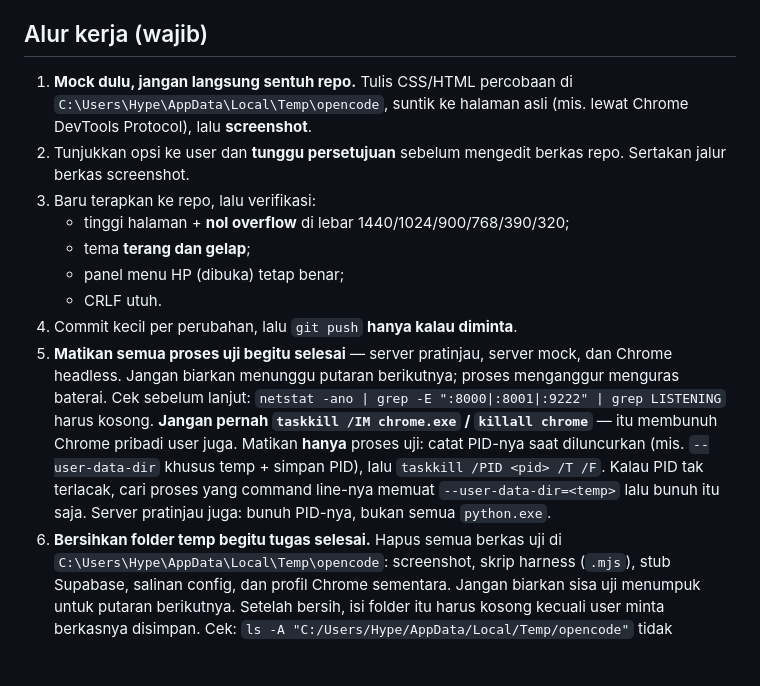
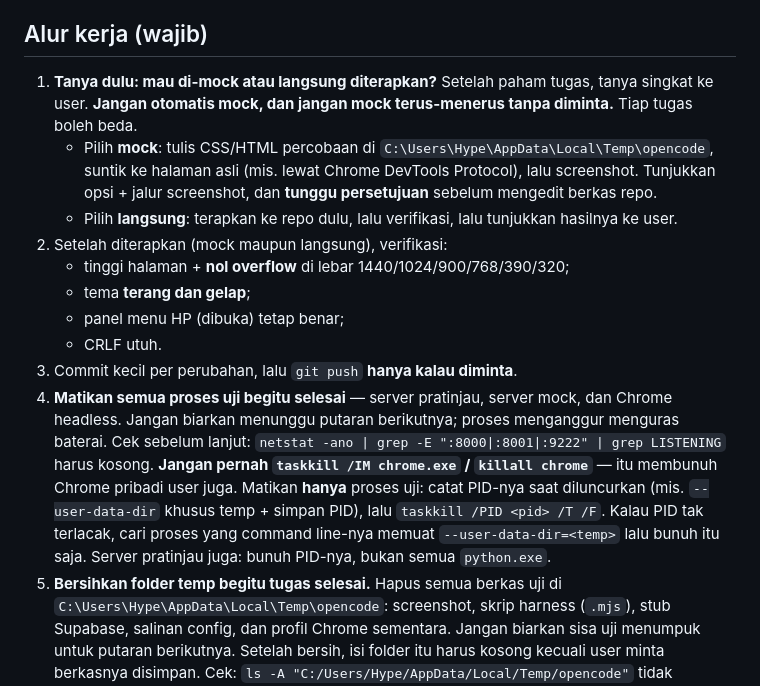
Before and after one commit to Napoleon-Fibonacci/webiko, a Markdown page: AGENTS.md, the part around the change. Rendered like a GitHub page; blank space fills up the shorter version.

Commit message:
docs(agen): mock tidak lagi wajib, tanya user dulu
Alur kerja sebelumnya memaksa mock dulu tiap tugas. Sekarang langkah pertama adalah bertanya ke user: mau di-mock atau langsung diterapkan, supaya tidak selalu bolak-balik mock + tunggu persetujuan.

```diff
--- a/AGENTS.md
+++ b/AGENTS.md
@@ -51,18 +51,22 @@ nilai `sistem`/`terang`/`gelap`; **bawaan terang**. Atribut `data-tema` di
 
 ## Alur kerja (wajib)
 
-1. **Mock dulu, jangan langsung sentuh repo.** Tulis CSS/HTML percobaan di
-   `C:\Users\Hype\AppData\Local\Temp\opencode`, suntik ke halaman asli (mis.
-   lewat Chrome DevTools Protocol), lalu **screenshot**.
-2. Tunjukkan opsi ke user dan **tunggu persetujuan** sebelum mengedit berkas
-   repo. Sertakan jalur berkas screenshot.
-3. Baru terapkan ke repo, lalu verifikasi:
+1. **Tanya dulu: mau di-mock atau langsung diterapkan?** Setelah paham tugas,
+   tanya singkat ke user. **Jangan otomatis mock, dan jangan mock terus-menerus
+   tanpa diminta.** Tiap tugas boleh beda.
+   - Pilih **mock**: tulis CSS/HTML percobaan di
+     `C:\Users\Hype\AppData\Local\Temp\opencode`, suntik ke halaman asli (mis.
+     lewat Chrome DevTools Protocol), lalu screenshot. Tunjukkan opsi + jalur
+     screenshot, dan **tunggu persetujuan** sebelum mengedit berkas repo.
+   - Pilih **langsung**: terapkan ke repo dulu, lalu verifikasi, lalu tunjukkan
+     hasilnya ke user.
+2. Setelah diterapkan (mock maupun langsung), verifikasi:
    - tinggi halaman + **nol overflow** di lebar 1440/1024/900/768/390/320;
    - tema **terang dan gelap**;
    - panel menu HP (dibuka) tetap benar;
    - CRLF utuh.
-4. Commit kecil per perubahan, lalu `git push` **hanya kalau diminta**.
-5. **Matikan semua proses uji begitu selesai** — server pratinjau, server mock,
+3. Commit kecil per perubahan, lalu `git push` **hanya kalau diminta**.
+4. **Matikan semua proses uji begitu selesai** — server pratinjau, server mock,
    dan Chrome headless. Jangan biarkan menunggu putaran berikutnya; proses
    menganggur menguras baterai. Cek sebelum lanjut:
    `netstat -ano | grep -E ":8000|:8001|:9222" | grep LISTENING` harus kosong.
@@ -72,7 +76,7 @@ nilai `sistem`/`terang`/`gelap`; **bawaan terang**. Atribut `data-tema` di
    `taskkill /PID <pid> /T /F`. Kalau PID tak terlacak, cari proses yang command
    line-nya memuat `--user-data-dir=<temp>` lalu bunuh itu saja. Server pratinjau
    juga: bunuh PID-nya, bukan semua `python.exe`.
-6. **Bersihkan folder temp begitu tugas selesai.** Hapus semua berkas uji di
+5. **Bersihkan folder temp begitu tugas selesai.** Hapus semua berkas uji di
    `C:\Users\Hype\AppData\Local\Temp\opencode`: screenshot, skrip harness
    (`.mjs`), stub Supabase, salinan config, dan profil Chrome sementara.
    Jangan biarkan sisa uji menumpuk untuk putaran berikutnya. Setelah bersih,
```
